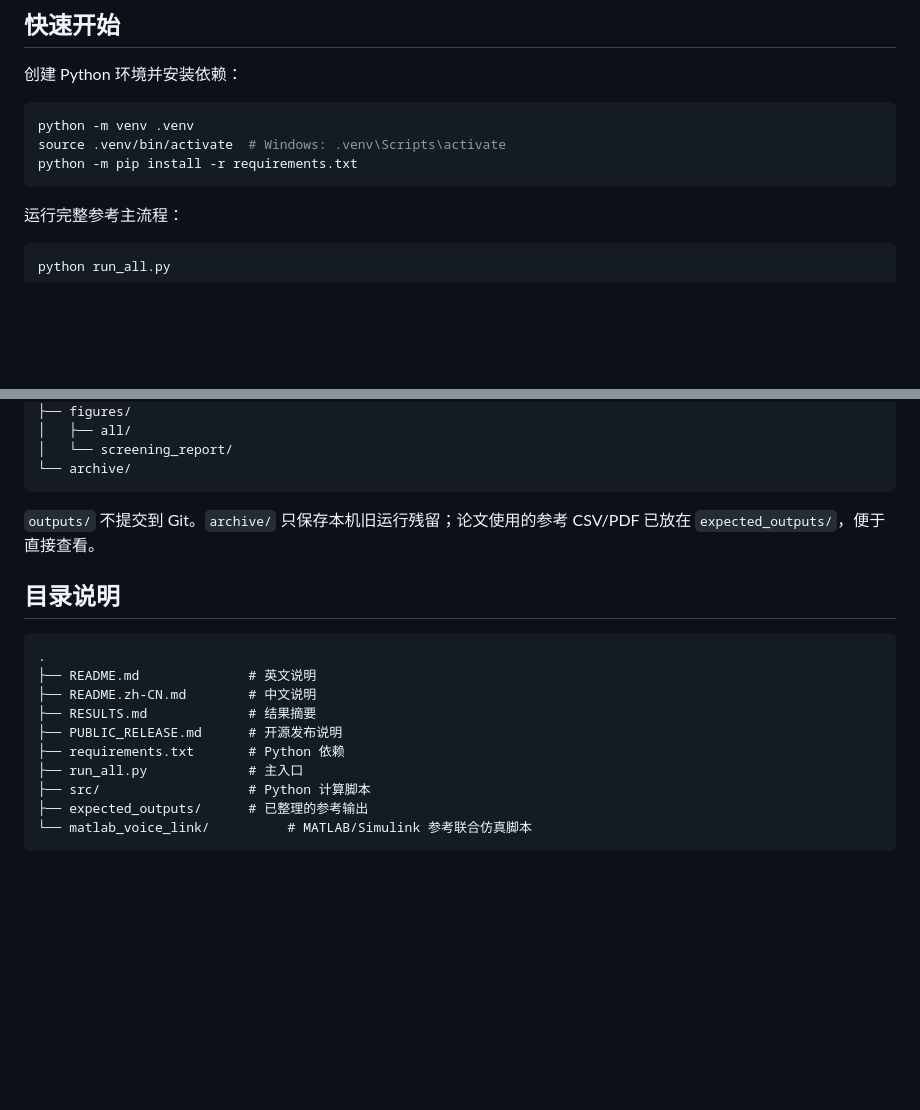
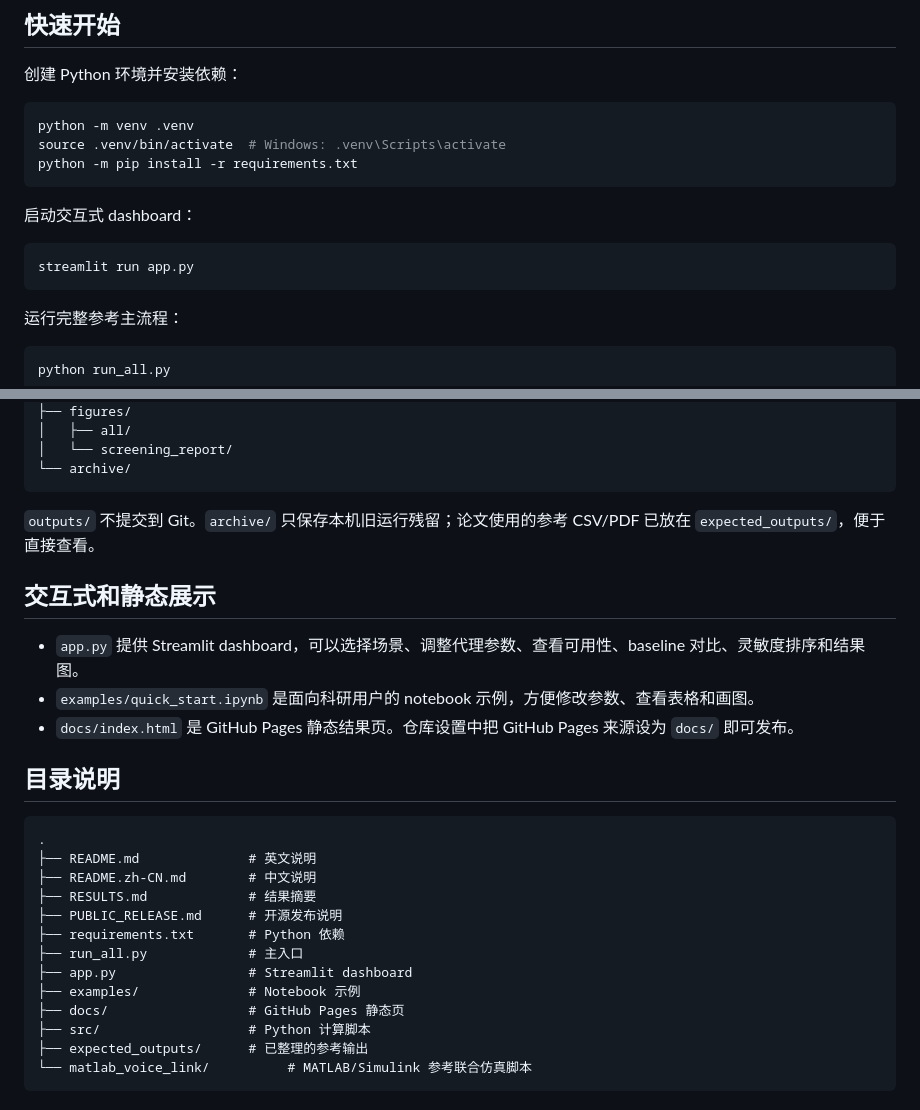
Before and after one commit to rudykon/geo-sband-satellite-phone-voice-link-toolkit, a Markdown page: README.zh-CN.md, 2 parts joined by grey strips. Drawn GitHub-style; blank space fills up the shorter version.

````diff
--- a/README.zh-CN.md
+++ b/README.zh-CN.md
@@ -58,6 +62,12 @@
 python -m venv .venv
 source .venv/bin/activate  # Windows: .venv\Scripts\activate
 python -m pip install -r requirements.txt
+```
+
+启动交互式 dashboard：
+
+```bash
+streamlit run app.py
 ```
 
 运行完整参考主流程：
@@ -88,6 +98,12 @@ outputs/
 
 `outputs/` 不提交到 Git。`archive/` 只保存本机旧运行残留；论文使用的参考 CSV/PDF 已放在 `expected_outputs/`，便于直接查看。
 
+## 交互式和静态展示
+
+- `app.py` 提供 Streamlit dashboard，可以选择场景、调整代理参数、查看可用性、baseline 对比、灵敏度排序和结果图。
+- `examples/quick_start.ipynb` 是面向科研用户的 notebook 示例，方便修改参数、查看表格和画图。
+- `docs/index.html` 是 GitHub Pages 静态结果页。仓库设置中把 GitHub Pages 来源设为 `docs/` 即可发布。
+
 ## 目录说明
 
 ```text
@@ -98,6 +114,9 @@ outputs/
 ├── PUBLIC_RELEASE.md      # 开源发布说明
 ├── requirements.txt       # Python 依赖
 ├── run_all.py             # 主入口
+├── app.py                 # Streamlit dashboard
+├── examples/              # Notebook 示例
+├── docs/                  # GitHub Pages 静态页
 ├── src/                   # Python 计算脚本
 ├── expected_outputs/      # 已整理的参考输出
 └── matlab_voice_link/          # MATLAB/Simulink 参考联合仿真脚本
````
Also changed, not shown: other parts of README.zh-CN.md (+4 -0 lines), README.md (+25 -0 lines), docs/assets/figures/geo_satphone_dwell_time_sensitivity.png (added), docs/assets/figures/geo_satphone_screening_baseline_comparison.png (added), docs/assets/figures/geo_satphone_sensitivity_ranking.png (added), docs/assets/figures/outage_capacity_scenarios.png (added), 10 other files.
